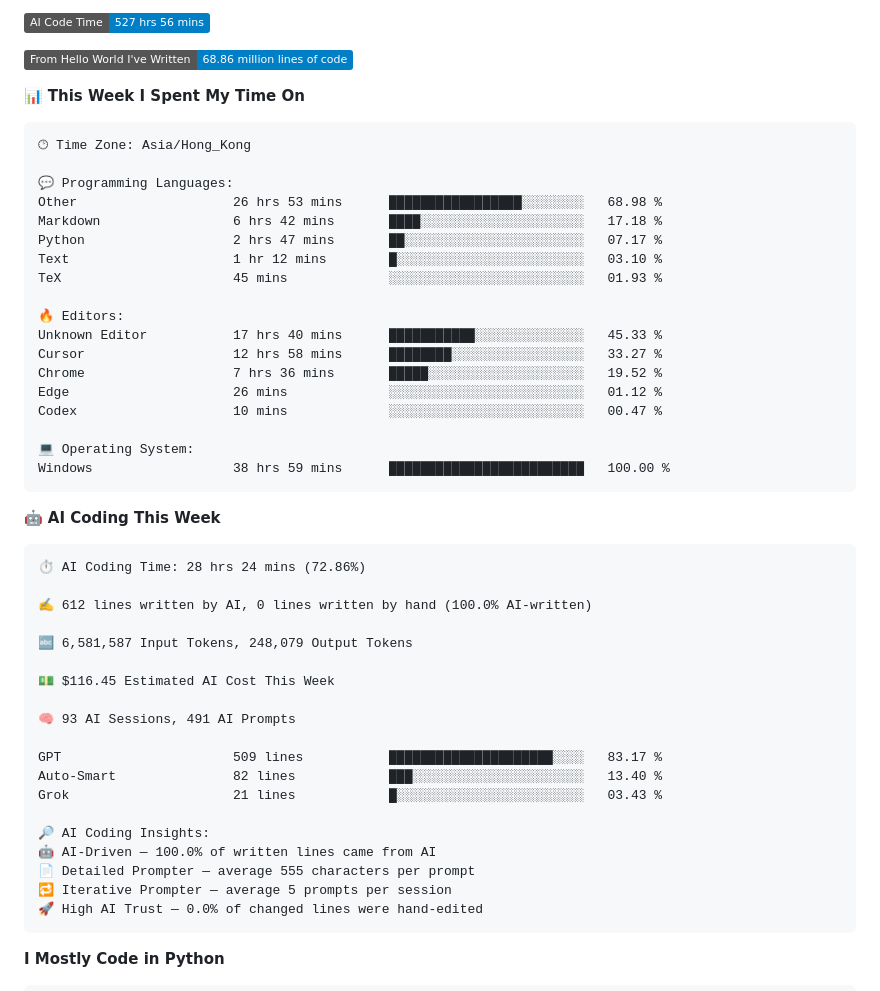
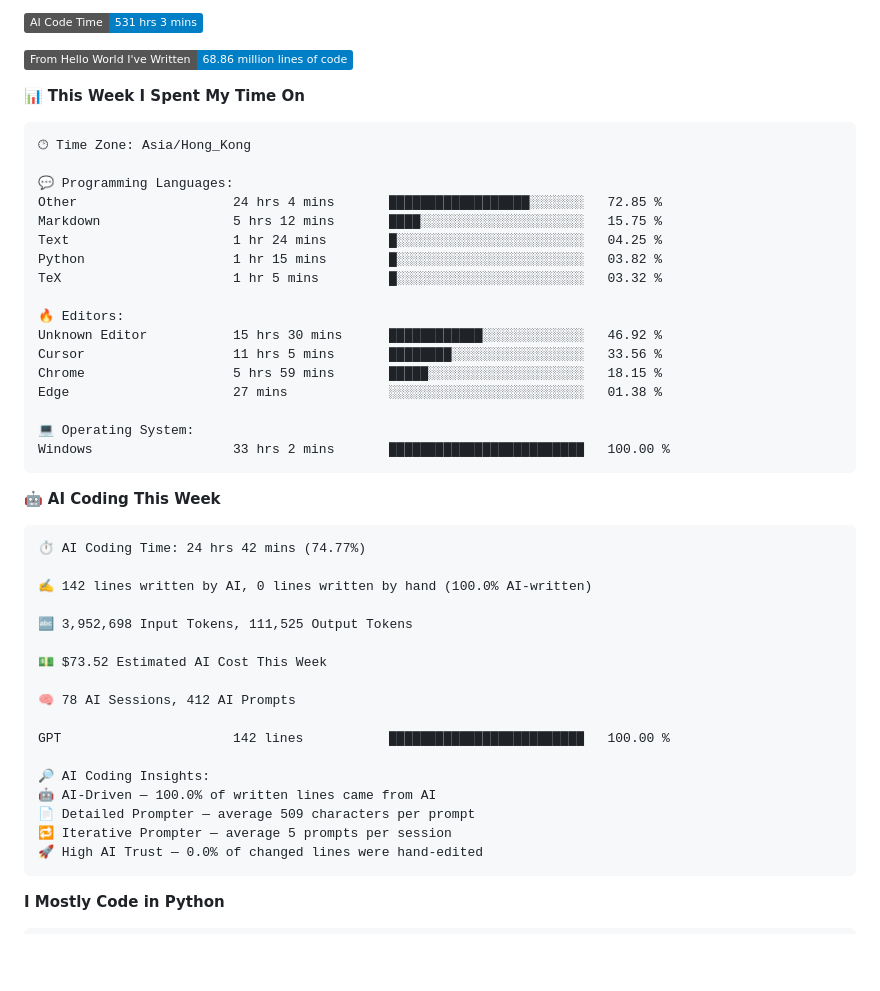
Before and after one commit to xhj2501/xhj2501, a Markdown page: README.md, the part around one of its changes. Rendered like a GitHub page; badges without logos; blank space fills up the shorter version.

Commit message:
Updated with Dev Metrics

````diff
--- a/README.md
+++ b/README.md
@@ -5,5 +5,5 @@
 
-![AI Code Time](http://img.shields.io/badge/AI%20Code%20Time-527%20hrs%2056%20mins-blue?style=flat)
+![AI Code Time](http://img.shields.io/badge/AI%20Code%20Time-531%20hrs%203%20mins-blue?style=flat)
 
 ![Lines of code](https://img.shields.io/badge/From%20Hello%20World%20I%27ve%20Written-68.86%20million%20lines%20of%20code-blue?style=flat)
 
@@ -13,43 +13,40 @@
 🕑︎ Time Zone: Asia/Hong_Kong
 
 💬 Programming Languages:
-Other                    26 hrs 53 mins      █████████████████░░░░░░░░   68.98 %
-Markdown                 6 hrs 42 mins       ████░░░░░░░░░░░░░░░░░░░░░   17.18 %
-Python                   2 hrs 47 mins       ██░░░░░░░░░░░░░░░░░░░░░░░   07.17 %
-Text                     1 hr 12 mins        █░░░░░░░░░░░░░░░░░░░░░░░░   03.10 %
-TeX                      45 mins             ░░░░░░░░░░░░░░░░░░░░░░░░░   01.93 %
+Other                    24 hrs 4 mins       ██████████████████░░░░░░░   72.85 %
+Markdown                 5 hrs 12 mins       ████░░░░░░░░░░░░░░░░░░░░░   15.75 %
+Text                     1 hr 24 mins        █░░░░░░░░░░░░░░░░░░░░░░░░   04.25 %
+Python                   1 hr 15 mins        █░░░░░░░░░░░░░░░░░░░░░░░░   03.82 %
+TeX                      1 hr 5 mins         █░░░░░░░░░░░░░░░░░░░░░░░░   03.32 %
 
 🔥 Editors:
-Unknown Editor           17 hrs 40 mins      ███████████░░░░░░░░░░░░░░   45.33 %
-Cursor                   12 hrs 58 mins      ████████░░░░░░░░░░░░░░░░░   33.27 %
-Chrome                   7 hrs 36 mins       █████░░░░░░░░░░░░░░░░░░░░   19.52 %
-Edge                     26 mins             ░░░░░░░░░░░░░░░░░░░░░░░░░   01.12 %
-Codex                    10 mins             ░░░░░░░░░░░░░░░░░░░░░░░░░   00.47 %
+Unknown Editor           15 hrs 30 mins      ████████████░░░░░░░░░░░░░   46.92 %
+Cursor                   11 hrs 5 mins       ████████░░░░░░░░░░░░░░░░░   33.56 %
+Chrome                   5 hrs 59 mins       █████░░░░░░░░░░░░░░░░░░░░   18.15 %
+Edge                     27 mins             ░░░░░░░░░░░░░░░░░░░░░░░░░   01.38 %
 
 💻 Operating System:
-Windows                  38 hrs 59 mins      █████████████████████████   100.00 %
+Windows                  33 hrs 2 mins       █████████████████████████   100.00 %
 ```
 
 🤖 **AI Coding This Week**
 
 ```text
-⏱ AI Coding Time: 28 hrs 24 mins (72.86%)
+⏱ AI Coding Time: 24 hrs 42 mins (74.77%)
 
-✍️ 612 lines written by AI, 0 lines written by hand (100.0% AI-written)
+✍️ 142 lines written by AI, 0 lines written by hand (100.0% AI-written)
 
-🔤 6,581,587 Input Tokens, 248,079 Output Tokens
+🔤 3,952,698 Input Tokens, 111,525 Output Tokens
 
-💵 $116.45 Estimated AI Cost This Week
+💵 $73.52 Estimated AI Cost This Week
 
-🧠 93 AI Sessions, 491 AI Prompts
+🧠 78 AI Sessions, 412 AI Prompts
 
-GPT                      509 lines           █████████████████████░░░░   83.17 %
-Auto-Smart               82 lines            ███░░░░░░░░░░░░░░░░░░░░░░   13.40 %
-Grok                     21 lines            █░░░░░░░░░░░░░░░░░░░░░░░░   03.43 %
+GPT                      142 lines           █████████████████████████   100.00 %
 
 🔎 AI Coding Insights:
 🤖 AI-Driven — 100.0% of written lines came from AI
-📄 Detailed Prompter — average 555 characters per prompt
+📄 Detailed Prompter — average 509 characters per prompt
 🔁 Iterative Prompter — average 5 prompts per session
 🚀 High AI Trust — 0.0% of changed lines were hand-edited
 ```
````
Also changed, not shown: other parts of README.md (+2 -2 lines), assets/bar_graph.png.
